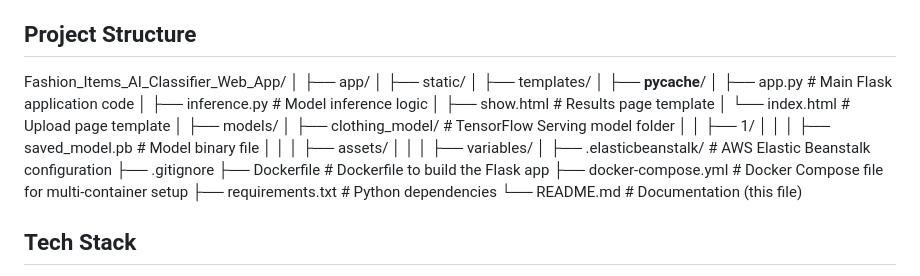
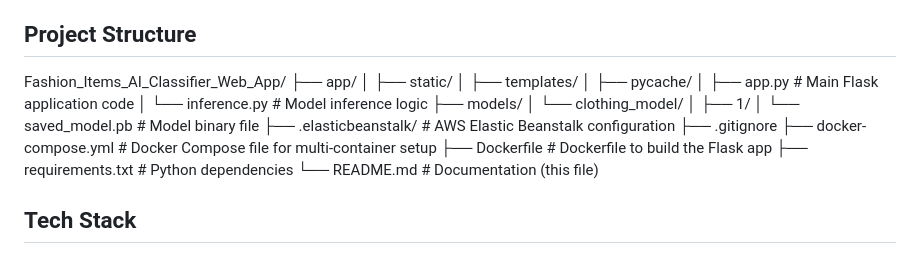
Before and after one commit to yoavsc0302/fashion-items-AI-classifier-web-app, a Markdown page: README.md, the part around the change. Rendered like a GitHub page.

```diff
--- a/README.md
+++ b/README.md
@@ -14,30 +14,7 @@ This project is an AI-powered image classification web application that can clas
 
 ## Project Structure
 
-Fashion_Items_AI_Classifier_Web_App/
-│
-├── app/
-│   ├── static/
-│   ├── templates/
-│   ├── __pycache__/
-│   ├── app.py             # Main Flask application code
-│   ├── inference.py        # Model inference logic
-│   ├── show.html           # Results page template
-│   └── index.html          # Upload page template
-│
-├── models/
-│   ├── clothing_model/     # TensorFlow Serving model folder
-│   │   ├── 1/
-│   │   │   ├── saved_model.pb  # Model binary file
-│   │   │   ├── assets/
-│   │   │   ├── variables/
-│
-├── .elasticbeanstalk/       # AWS Elastic Beanstalk configuration
-├── .gitignore
-├── Dockerfile               # Dockerfile to build the Flask app
-├── docker-compose.yml       # Docker Compose file for multi-container setup
-├── requirements.txt         # Python dependencies
-└── README.md                # Documentation (this file)
+Fashion_Items_AI_Classifier_Web_App/ ├── app/ │ ├── static/ │ ├── templates/ │ ├── pycache/ │ ├── app.py # Main Flask application code │ └── inference.py # Model inference logic ├── models/ │ └── clothing_model/ │ ├── 1/ │ └── saved_model.pb # Model binary file ├── .elasticbeanstalk/ # AWS Elastic Beanstalk configuration ├── .gitignore ├── docker-compose.yml # Docker Compose file for multi-container setup ├── Dockerfile # Dockerfile to build the Flask app ├── requirements.txt # Python dependencies └── README.md # Documentation (this file)
 
 
 ## Tech Stack
```
